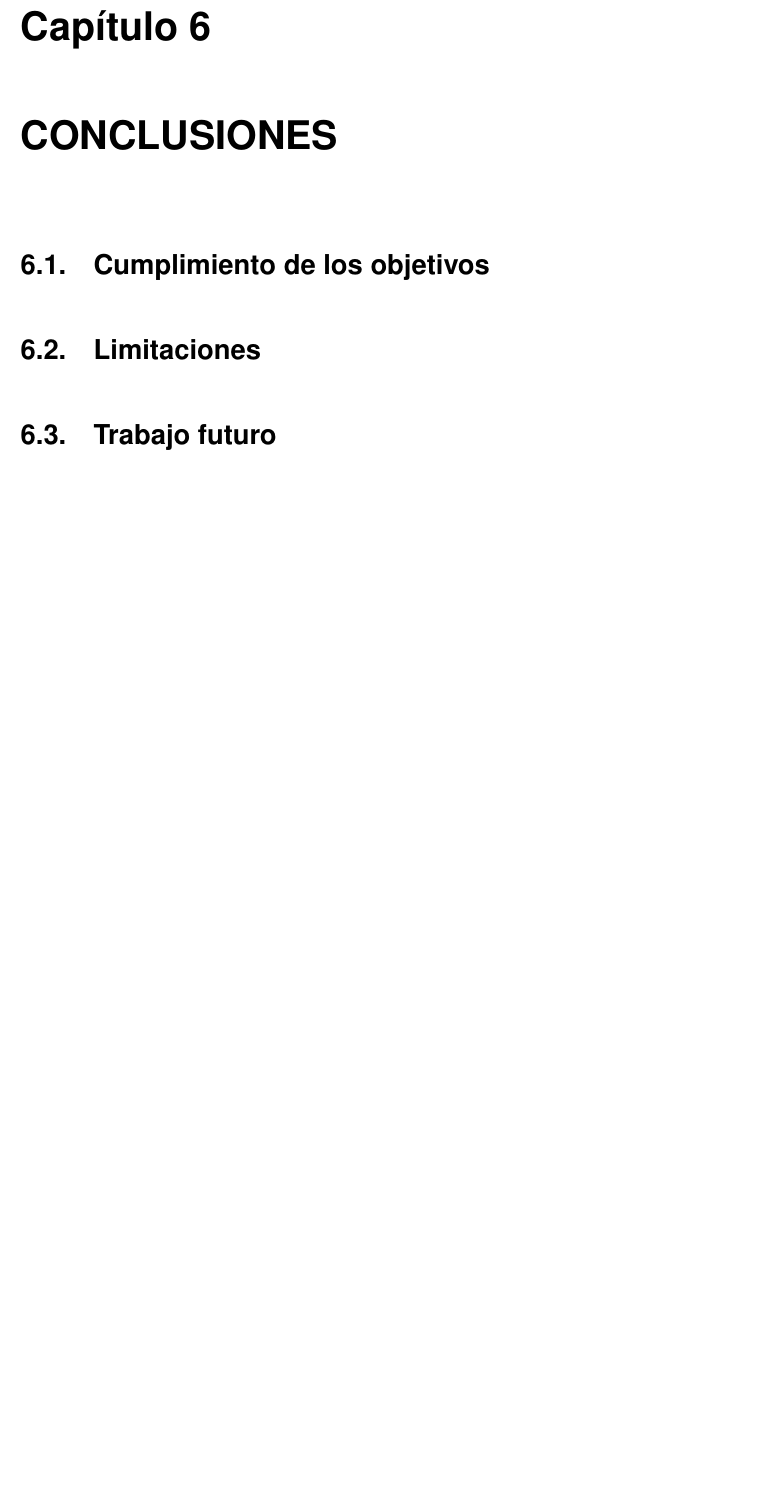
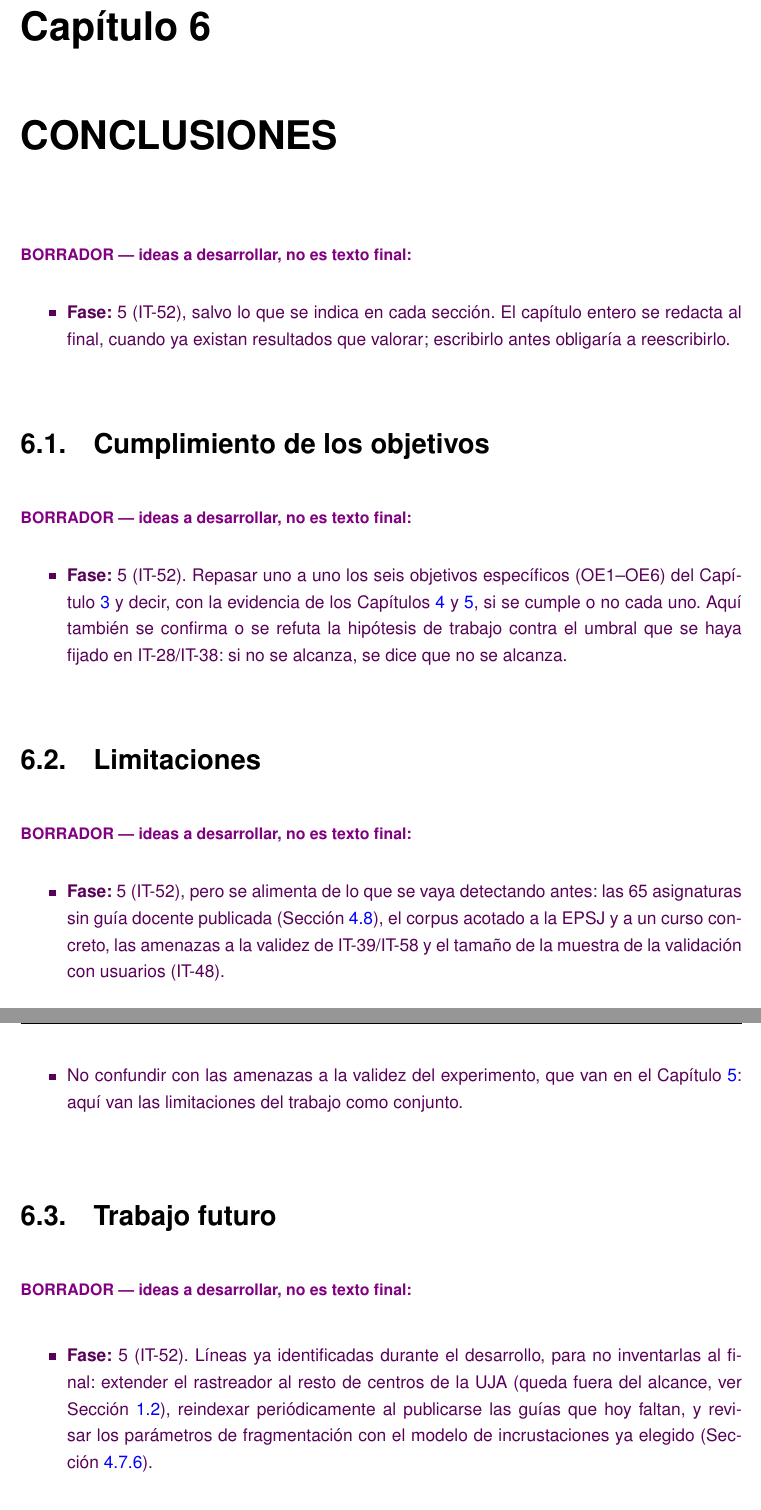
Before and after one commit to samubp10/tfg-recomendador-uja, a LaTeX document (memoria/main.tex, which reads memoria/capitulos/Conclusiones.tex): part of page 69 of 78 before the commit and two parts of pages 69 and 70 of 78 after it, the two joined at a grey line, cut so that both start at the same text, the shorter picture padded with empty space. Compiled offline with pdfLaTeX.

Commit message:
docs(IT-66): dar fase y contenido previsto a las secciones de Conclusiones
El capitulo estaba compuesto solo por tres titulos vacios, sin indicar cuando se rellenan ni con que. Se distingue ademas limitaciones del trabajo (Cap. 6) de amenazas a la validez del experimento (Cap. 5), que es una confusion facil y que un tribunal detecta.

```diff
--- a/memoria/capitulos/Conclusiones.tex
+++ b/memoria/capitulos/Conclusiones.tex
@@ -1,14 +1,43 @@
 \chapter{CONCLUSIONES}
 \label{cap:conclusiones}
 
-
+\begin{borrador}
+  \item \textbf{Fase:} 5 (IT-52), salvo lo que se indica en cada sección. El
+        capítulo entero se redacta al final, cuando ya existan resultados que
+        valorar; escribirlo antes obligaría a reescribirlo.
+\end{borrador}
 
 \section{Cumplimiento de los objetivos}
 
-
+\begin{borrador}
+  \item \textbf{Fase:} 5 (IT-52). Repasar uno a uno los seis objetivos
+        específicos (OE1--OE6) del Capítulo~\ref{cap:objetivos} y decir, con la
+        evidencia de los Capítulos~\ref{cap:materialesymetodos}
+        y~\ref{cap:resultados}, si se cumple o no cada uno. Aquí también se
+        confirma o se refuta la hipótesis de trabajo contra el umbral que se
+        haya fijado en IT-28/IT-38: si no se alcanza, se dice que no se alcanza.
+\end{borrador}
 
 \section{Limitaciones}
 
-
+\begin{borrador}
+  \item \textbf{Fase:} 5 (IT-52), pero se alimenta de lo que se vaya
+        detectando antes: las 65 asignaturas sin guía docente publicada
+        (Sección~\ref{secc:verificacion_fase0}), el corpus acotado a la EPSJ y
+        a un curso concreto, las amenazas a la validez de IT-39/IT-58 y el
+        tamaño de la muestra de la validación con usuarios (IT-48).
+  \item No confundir con las amenazas a la validez del experimento, que van en
+        el Capítulo~\ref{cap:resultados}: aquí van las limitaciones del trabajo
+        como conjunto.
+\end{borrador}
 
 \section{Trabajo futuro}
+
+\begin{borrador}
+  \item \textbf{Fase:} 5 (IT-52). Líneas ya identificadas durante el
+        desarrollo, para no inventarlas al final: extender el rastreador al
+        resto de centros de la UJA (queda fuera del alcance, ver
+        Sección~\ref{secc:alcance}), reindexar periódicamente al publicarse las
+        guías que hoy faltan, y revisar los parámetros de fragmentación con el
+        modelo de incrustaciones ya elegido (Sección~\ref{subsec:chunking}).
+\end{borrador}
```
